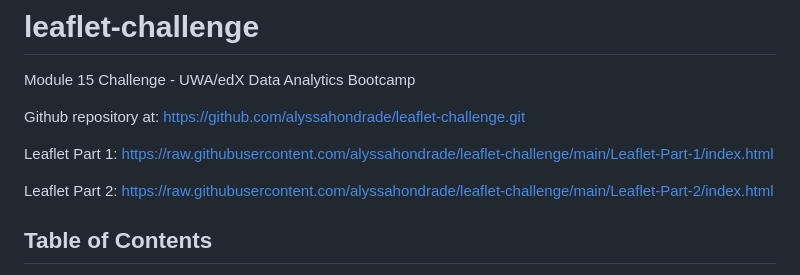
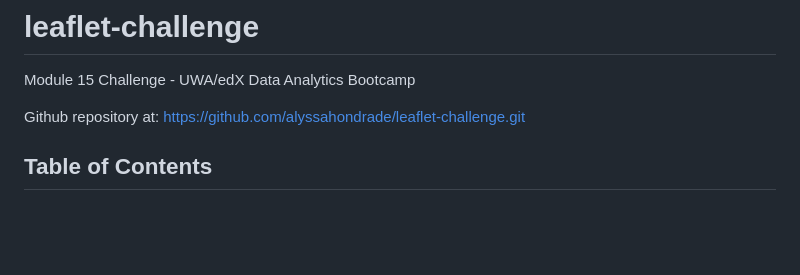
Before and after one commit to alyssahondrade/leaflet-challenge, a Markdown page: README.md, the part around the change. GitHub-like rendering; blank space fills up the shorter version.

Commit message:
removed html links from README

```diff
--- a/README.md
+++ b/README.md
@@ -2,11 +2,6 @@
 Module 15 Challenge - UWA/edX Data Analytics Bootcamp
 
 Github repository at: [https://github.com/alyssahondrade/leaflet-challenge.git](https://github.com/alyssahondrade/leaflet-challenge.git)
-
-Leaflet Part 1: [https://raw.githubusercontent.com/alyssahondrade/leaflet-challenge/main/Leaflet-Part-1/index.html](https://raw.githubusercontent.com/alyssahondrade/leaflet-challenge/main/Leaflet-Part-1/index.html)
-
-Leaflet Part 2: [https://raw.githubusercontent.com/alyssahondrade/leaflet-challenge/main/Leaflet-Part-2/index.html](https://raw.githubusercontent.com/alyssahondrade/leaflet-challenge/main/Leaflet-Part-2/index.html)
-
 
 ## Table of Contents
 1. [Introduction](https://github.com/alyssahondrade/leaflet-challenge#introduction)
```
